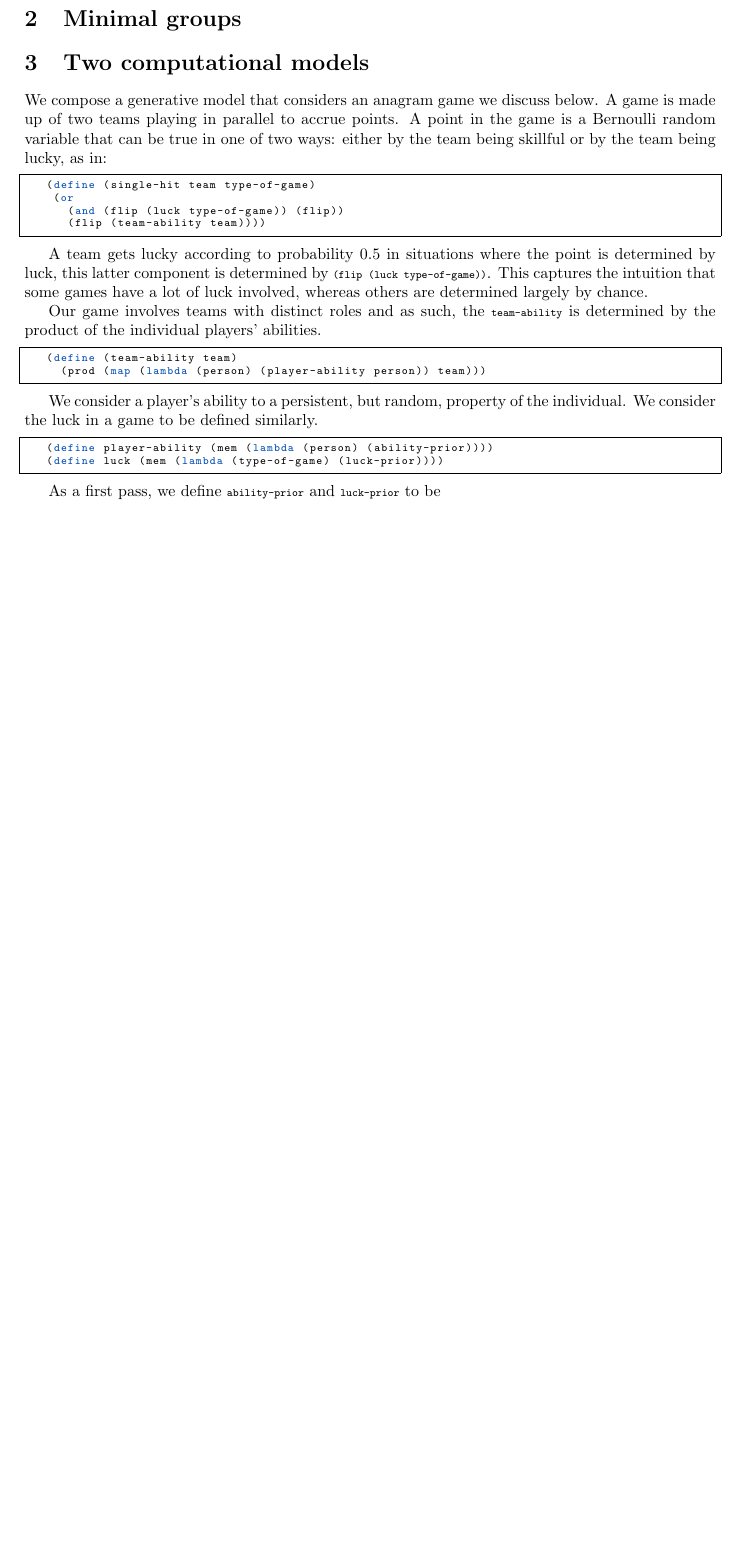
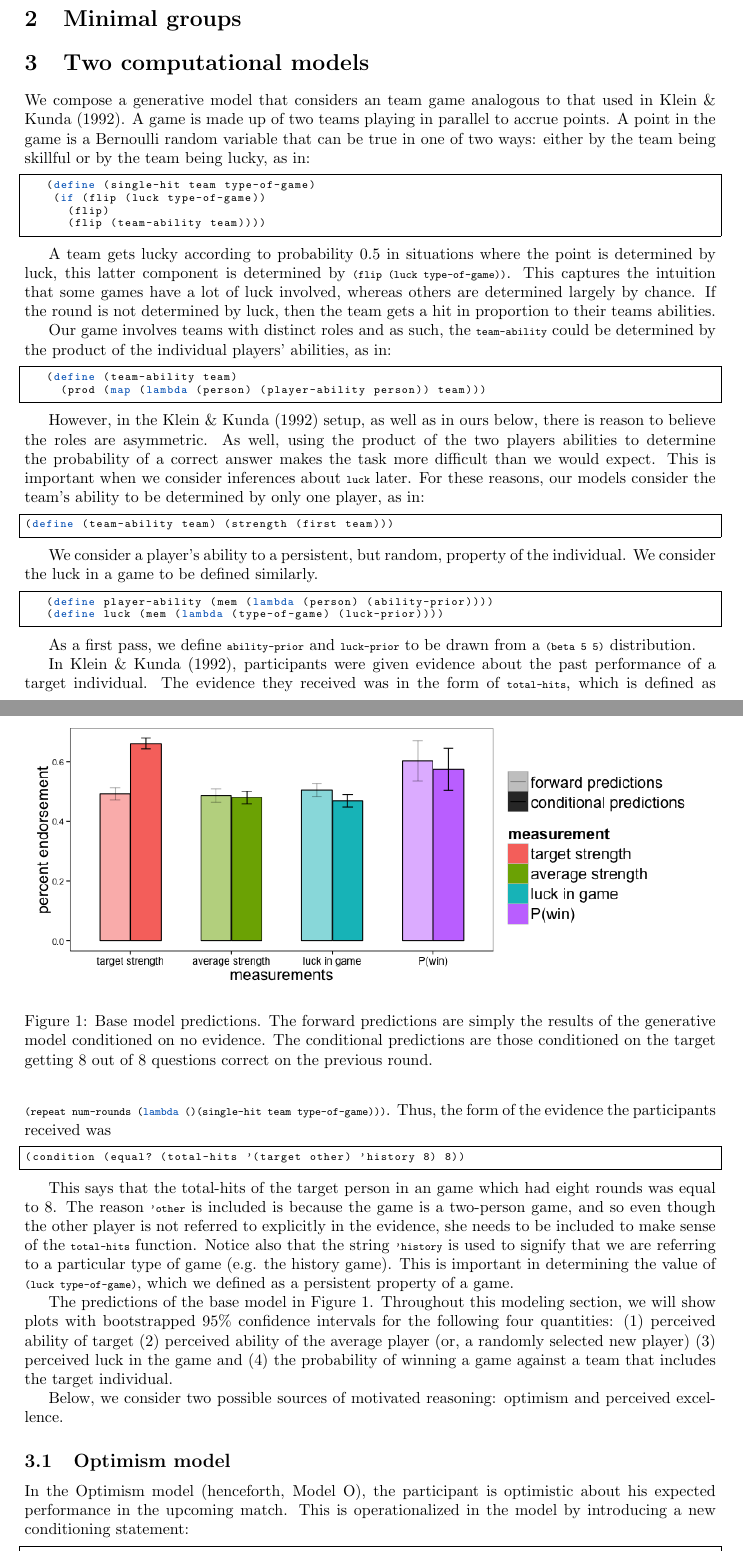
Before and after one commit to algekalipso1/motivated_reasoning, a LaTeX document (paper/motivation.tex): part of page 1 of 5 before the commit and two parts of pages 1 and 2 of 6 after it, the two joined at a grey line, cut so that both start at the same text, the shorter picture padded with empty space. The pictures show the PDF file paper/motivation.pdf that the author committed with the source.

Commit message:
More model; still needs model figures

```diff
--- a/paper/motivation.tex
+++ b/paper/motivation.tex
@@ -74,18 +74,24 @@ We compose a generative model that considers an team game analogous to that used
 
 \begin{lstlisting}
    (define (single-hit team type-of-game)
-    (or
-      (and (flip (luck type-of-game)) (flip))
+    (if (flip (luck type-of-game))
+      (flip)
       (flip (team-ability team))))
 \end{lstlisting}
 
-A team gets lucky according to probability 0.5 in situations where the point is determined by luck, this latter component is determined by \lstinline{(flip (luck type-of-game))}. This captures the intuition that some games have a lot of luck involved, whereas others are determined largely by chance.
+A team gets lucky according to probability 0.5 in situations where the point is determined by luck, this latter component is determined by \lstinline{(flip (luck type-of-game))}. This captures the intuition that some games have a lot of luck involved, whereas others are determined largely by chance. If the round is not determined by luck, then the team gets a hit in proportion to their teams abilities.
 
-Our game involves teams with distinct roles and as such, the \lstinline{team-ability} is determined by the product of the individual players' abilities.
+Our game involves teams with distinct roles and as such, the \lstinline{team-ability} could be determined by the product of the individual players' abilities, as in:
 
 \begin{lstlisting}
    (define (team-ability team)
      (prod (map (lambda (person) (player-ability person)) team)))
+\end{lstlisting}
+
+However, in the \citet{Klein1992} setup, as well as in ours below, there is reason to believe the roles are asymmetric. As well, using the product of the two players abilities to determine the probability of a correct answer makes the task more difficult than we would expect. This is important when we consider inferences about \lstinline{luck} later. For these reasons, our models consider the team's ability to be determined by only one player, as in:
+
+\begin{lstlisting}
+(define (team-ability team) (strength (first team)))
 \end{lstlisting}
 
 We consider a player's ability to a persistent, but random, property of the individual. We consider the luck in a game to be defined similarly.
@@ -105,10 +111,34 @@ In \citet{Klein1992}, participants were given evidence about the past performanc
 
 This says that the total-hits of the target person in an game which had eight rounds was equal to 8. The reason \lstinline{'other} is included is because the game is a two-person game, and so even though the other player is not referred to explicitly in the evidence, she needs to be included to make sense of the \lstinline{total-hits} function. Notice also that the string \lstinline{'history} is used to signify that we are referring to a particular type of game (e.g. the history game). This is important in determining the value of \lstinline{(luck type-of-game)}, which we defined as a persistent property of a game.
 
-The predictions of the base model are shown below. Throughout this modeling section, we will show plots with bootstrapped 95\% confidence intervals for the following four quantities: (1) perceived ability of target (2) perceived ability of the average player (or, a randomly selected new player) (3) perceived luck in the game and (4) the probability of winning a game against a team that includes the target individual.
+The predictions of the base model in Figure \ref{fig:base}. Throughout this modeling section, we will show plots with bootstrapped 95\% confidence intervals for the following four quantities: (1) perceived ability of target (2) perceived ability of the average player (or, a randomly selected new player) (3) perceived luck in the game and (4) the probability of winning a game against a team that includes the target individual.
+
+\begin{figure}
+\centering
+    \includegraphics[width=\columnwidth]{basePredictions2}
+    \caption{Base model predictions. The forward predictions are simply the results of the generative model conditioned on no evidence. The conditional predictions are those conditioned on the target getting 8 out of 8 questions correct on the previous round.}
+      \label{fig:base}
+\end{figure}
 
 
+Below, we consider two possible sources of motivated reasoning: optimism and perceived excellence.
+\subsection{Optimism model}
 
+In the Optimism model (henceforth, Model O), the participant is optimistic about his expected performance in the upcoming match. This is operationalized in the model by introducing a new conditioning statement:
+
+\begin{lstlisting}
+      (if (flip optimism)
+        (eq? 'team1 (match-winner my-team their-team game num-rounds))
+        (eq? 'team2 (match-winner my-team their-team game num-rounds)))
+\end{lstlisting}
+
+This states with with a certain degree of optimism \lstinline{(flip optimism)}, the participant expects her team will win the next match. If \lstinline{optimism} is equal to 1, the state of the world is updated as if the participant has already won. If  \lstinline{optimism} is equal to 0, the participant believes with absolute certainty that she will lose. To account for the effects of \citet{Klein1992}, \lstinline{optimism} would fall between 0.5 and 1.
+
+
+\subsection{Excellence model}
+In the Excellence model (model E), the participant does not have optimistic (or pessimistic) expectations about the future but rather believes she is an above average player. This would also lead to a ``better than expected" performance at the game (meaning that the probability that her team will win is better than the evidence would suggest). For this we need to assume that the participant is uncertain about what the average ability is (or, equivalently, how difficult the game is), but knows that whatever the average is, she is better than it.
+
+The influence on the experimental queries is a little more subtle in this model.
 
 \section{Experiment 1}
 
```
Also changed, not shown: models/basePredictions2_95ci.csv (added, +8 -0 lines), models/basePredictions3_95ci.csv (added, +8 -0 lines), models/basePredictions4_95ci.csv (added, +8 -0 lines), models/basePredictions_95ci.csv (added, +8 -0 lines), paper/basePredictions.png (added), paper/basePredictions2.png (added), paper/motivation.bbl (added), paper/motivation.pdf, paper/motivation.tex (4 more changed lines), 11 other files.
